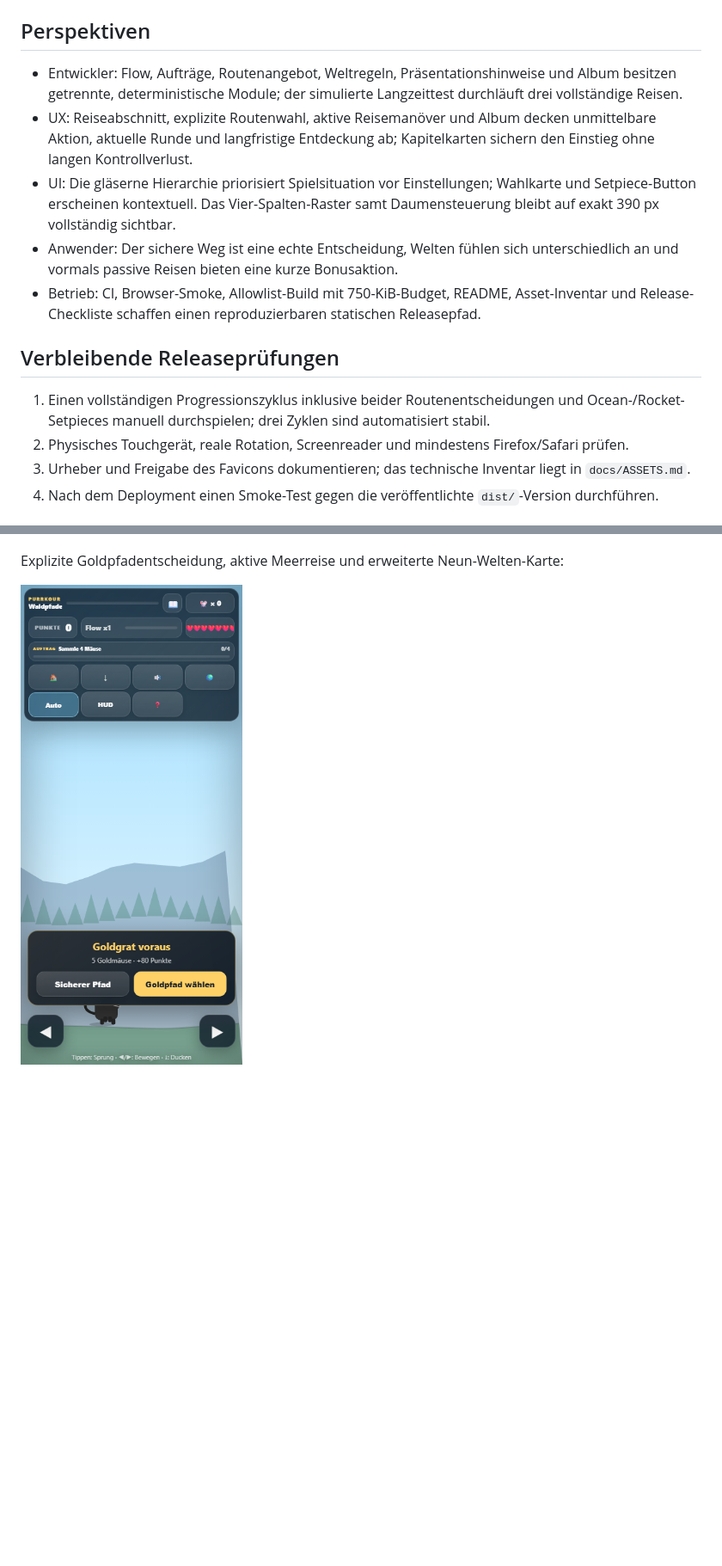
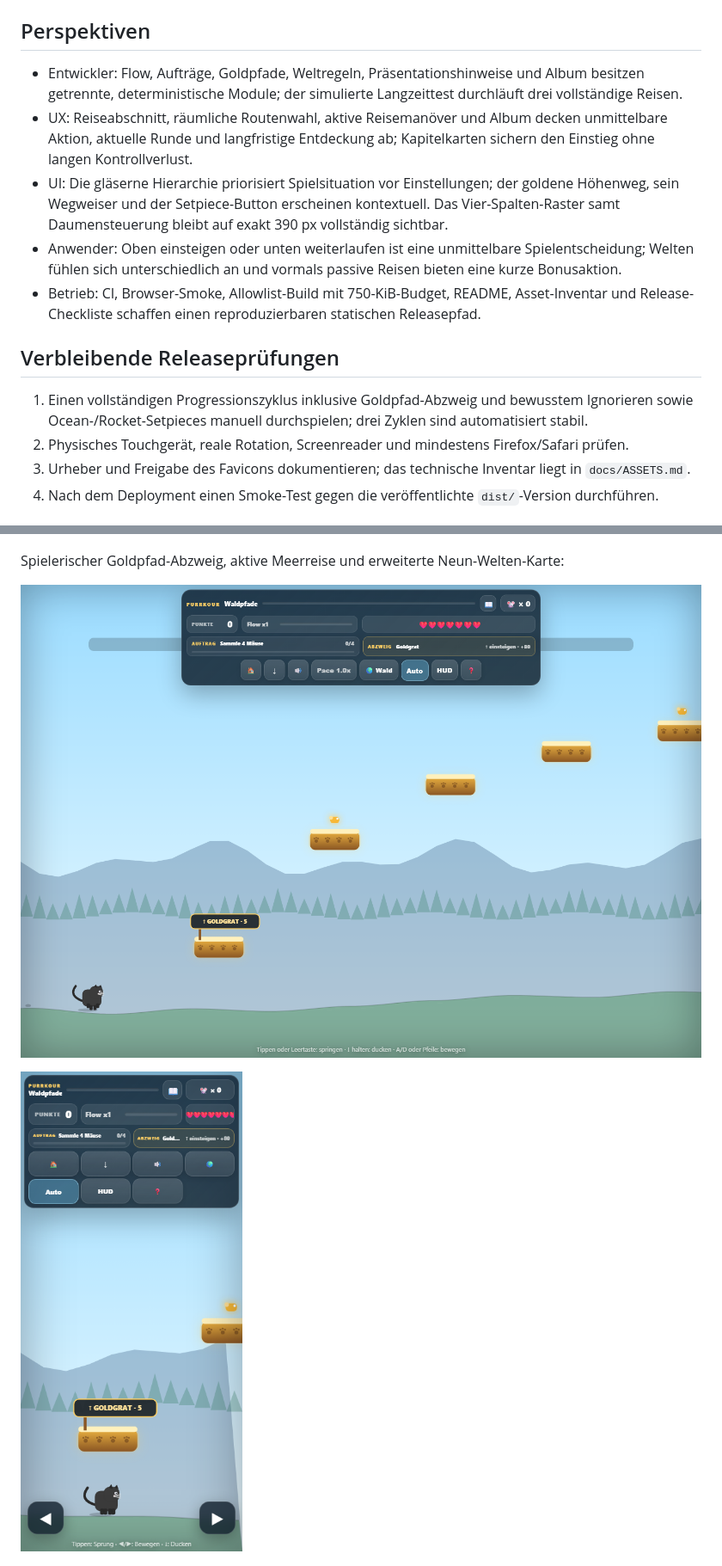
Before and after one commit to tinkeroneo/Purrkour, a Markdown page: AUDIT.md, 2 parts joined by grey strips. Shown: that part at 86% size. Drawn GitHub-style; pictures changed too: docs/audit/route-branch-desktop.png (added), docs/audit/route-branch-mobile.png (added); blank space fills up the shorter version.

```diff
--- a/AUDIT.md
+++ b/AUDIT.md
@@ -216,15 +216,15 @@ Umsetzung: Die tote Abfrage wurde entfernt und der vorhandene City-Renderer dire
 
 ## Perspektiven
 
-- Entwickler: Flow, Aufträge, Routenangebot, Weltregeln, Präsentationshinweise und Album besitzen getrennte, deterministische Module; der simulierte Langzeittest durchläuft drei vollständige Reisen.
-- UX: Reiseabschnitt, explizite Routenwahl, aktive Reisemanöver und Album decken unmittelbare Aktion, aktuelle Runde und langfristige Entdeckung ab; Kapitelkarten sichern den Einstieg ohne langen Kontrollverlust.
-- UI: Die gläserne Hierarchie priorisiert Spielsituation vor Einstellungen; Wahlkarte und Setpiece-Button erscheinen kontextuell. Das Vier-Spalten-Raster samt Daumensteuerung bleibt auf exakt 390 px vollständig sichtbar.
-- Anwender: Der sichere Weg ist eine echte Entscheidung, Welten fühlen sich unterschiedlich an und vormals passive Reisen bieten eine kurze Bonusaktion.
+- Entwickler: Flow, Aufträge, Goldpfade, Weltregeln, Präsentationshinweise und Album besitzen getrennte, deterministische Module; der simulierte Langzeittest durchläuft drei vollständige Reisen.
+- UX: Reiseabschnitt, räumliche Routenwahl, aktive Reisemanöver und Album decken unmittelbare Aktion, aktuelle Runde und langfristige Entdeckung ab; Kapitelkarten sichern den Einstieg ohne langen Kontrollverlust.
+- UI: Die gläserne Hierarchie priorisiert Spielsituation vor Einstellungen; der goldene Höhenweg, sein Wegweiser und der Setpiece-Button erscheinen kontextuell. Das Vier-Spalten-Raster samt Daumensteuerung bleibt auf exakt 390 px vollständig sichtbar.
+- Anwender: Oben einsteigen oder unten weiterlaufen ist eine unmittelbare Spielentscheidung; Welten fühlen sich unterschiedlich an und vormals passive Reisen bieten eine kurze Bonusaktion.
 - Betrieb: CI, Browser-Smoke, Allowlist-Build mit 750-KiB-Budget, README, Asset-Inventar und Release-Checkliste schaffen einen reproduzierbaren statischen Releasepfad.
 
 ## Verbleibende Releaseprüfungen
 
-1. Einen vollständigen Progressionszyklus inklusive beider Routenentscheidungen und Ocean-/Rocket-Setpieces manuell durchspielen; drei Zyklen sind automatisiert stabil.
+1. Einen vollständigen Progressionszyklus inklusive Goldpfad-Abzweig und bewusstem Ignorieren sowie Ocean-/Rocket-Setpieces manuell durchspielen; drei Zyklen sind automatisiert stabil.
 2. Physisches Touchgerät, reale Rotation, Screenreader und mindestens Firefox/Safari prüfen.
 3. Urheber und Freigabe des Favicons dokumentieren; das technische Inventar liegt in `docs/ASSETS.md`.
 4. Nach dem Deployment einen Smoke-Test gegen die veröffentlichte `dist/`-Version durchführen.
@@ -251,9 +249,11 @@ Persistentes Reisealbum mit Entdeckungen und Laufwerten:
 
 ![Purrkour Reisealbum](docs/audit/album-desktop.png)
 
-Explizite Goldpfadentscheidung, aktive Meerreise und erweiterte Neun-Welten-Karte:
+Spielerischer Goldpfad-Abzweig, aktive Meerreise und erweiterte Neun-Welten-Karte:
 
-![Purrkour Routenwahl Mobile](docs/audit/route-choice-mobile.png)
+![Purrkour Goldpfad-Abzweig Desktop](docs/audit/route-branch-desktop.png)
+
+![Purrkour Goldpfad-Abzweig Mobile](docs/audit/route-branch-mobile.png)
 
 ![Purrkour Reisemanöver Mobile](docs/audit/travel-maneuver-mobile.png)
 
```
Also changed, not shown: other parts of AUDIT.md (+9 -11 lines), README.md (+3 -1 lines), 15 other files.
